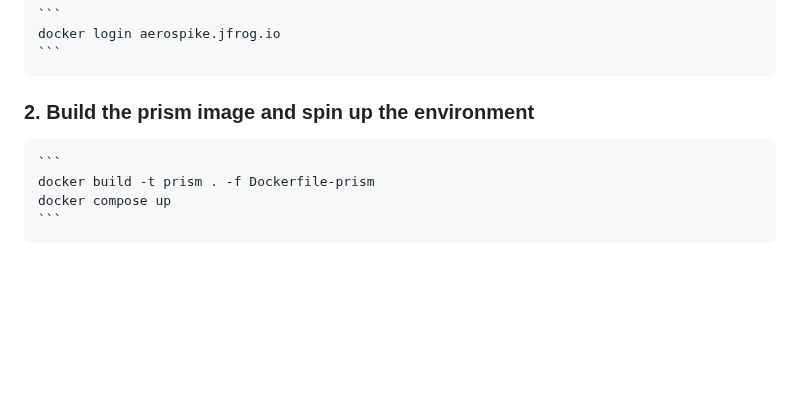
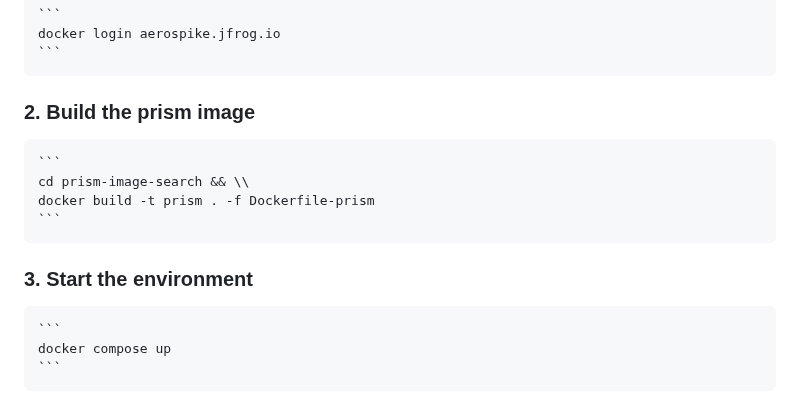
Before and after one commit to aerospike/aerospike-vector-search-examples, a Markdown page: prism-image-search/README.md, the part around the change. Drawn GitHub-style; blank space fills up the shorter version.

Commit message:
docker-compose instructions

````diff
--- a/prism-image-search/README.md
+++ b/prism-image-search/README.md
@@ -19,9 +19,13 @@ To run using docker compose:
     docker login aerospike.jfrog.io
     ```
 
-### 2. Build the prism image and spin up the environment
+### 2. Build the prism image
     ```
+    cd prism-image-search && \\
     docker build -t prism . -f Dockerfile-prism
+    ```
+### 3. Start the environment
+    ```
     docker compose up
     ```
 ### 3. Add an image dataset
````
